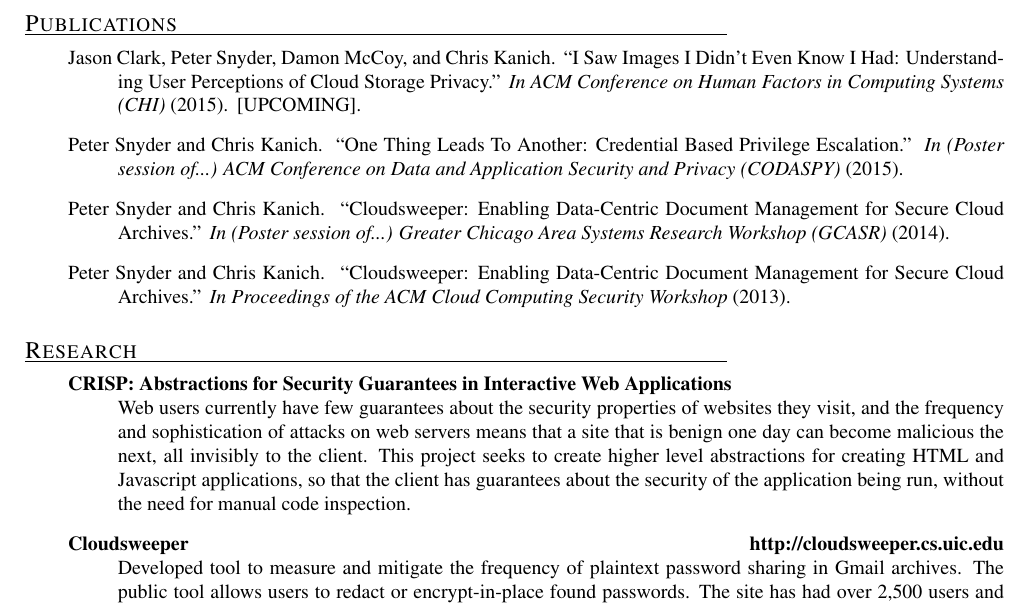
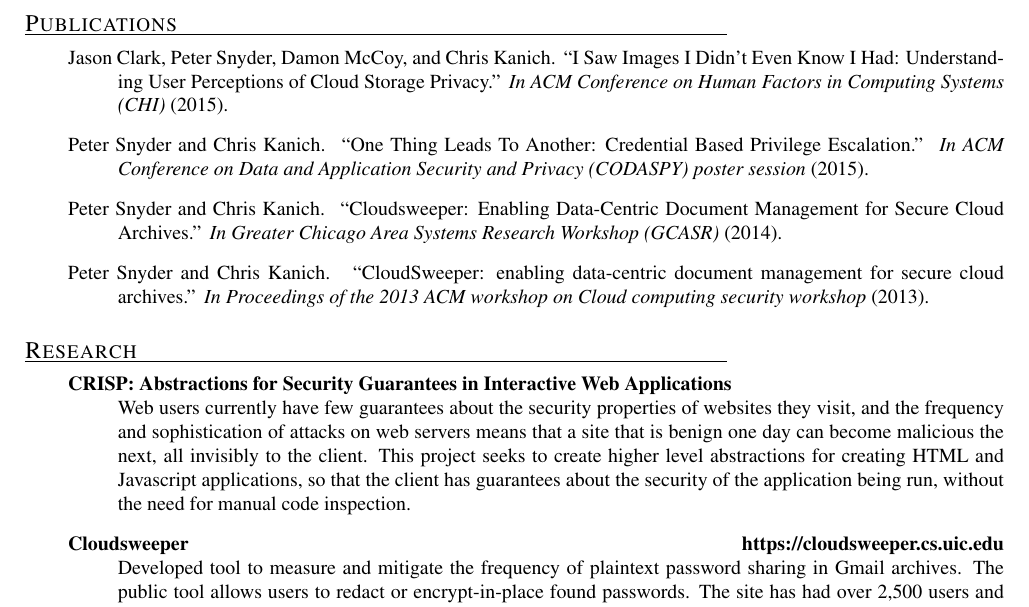
Before and after one commit to pes10k/pete-snyder-cv, a LaTeX CV (cv.tex, which reads cv.bib): part of page 1 of 2, cut so that both start at the same text. Compiled offline with pdfLaTeX.

Commit message:
fixing references

```diff
--- a/cv.bib
+++ b/cv.bib
@@ -55,28 +55,29 @@ IEEE Journal on Selected Areas in Communications
 @inproceedings{cschi,
   author={Jason Clark and Peter Snyder and Damon McCoy and Chris Kanich},
   title={I Saw Images I Didn't Even Know I Had: Understanding User Perceptions of Cloud Storage Privacy},
-  year=2015,
-  booktitle={ACM Conference on Human Factors in Computing Systems (CHI)},
-  note={[UPCOMING]}
+  year={2015},
+  booktitle={ACM Conference on Human Factors in Computing Systems (CHI)}
 }
 
-@inproceedings{cloudsweeper,
+@inproceedings{snyder2013cloudsweeper,
   author={Peter Snyder and Chris Kanich},
-  title={Cloudsweeper: Enabling Data-Centric Document Management for Secure Cloud Archives.},
-  year=2013,
-  booktitle={Proceedings of the ACM Cloud Computing Security Workshop}
+  title={CloudSweeper: enabling data-centric document management for secure cloud archives},
+  booktitle={Proceedings of the 2013 ACM workshop on Cloud computing security workshop},
+  year={2013}
 }
 
+%  pages={47--54},
+%  organization={ACM},
 @inproceedings{csgcasr,
   author={Peter Snyder and Chris Kanich},
   title={Cloudsweeper: Enabling Data-Centric Document Management for Secure Cloud Archives.},
-  booktitle={(Poster session of...) Greater Chicago Area Systems Research Workshop (GCASR)},
-  year=2014
+  booktitle={Greater Chicago Area Systems Research Workshop (GCASR)},
+  year={2014}
 }
 
 @inproceedings{cscodaspy,
   author={Peter Snyder and Chris Kanich},
   title={One Thing Leads To Another: Credential Based Privilege Escalation.},
-  booktitle={(Poster session of...) ACM Conference on Data and Application Security and Privacy (CODASPY)},
-  year=2015
+  booktitle={ACM Conference on Data and Application Security and Privacy (CODASPY) poster session},
+  year={2015}
 }
--- a/cv.tex
+++ b/cv.tex
@@ -35,7 +35,7 @@
     \nocite{cschi}
     \nocite{cscodaspy}
     \nocite{csgcasr}
-    \nocite{cloudsweeper}
+    \nocite{snyder2013cloudsweeper}
   \bibliography{cv}
 
   \section{Research}
@@ -43,7 +43,7 @@
     \item[CRISP: Abstractions for Security Guarantees in Interactive Web Applications] ~\\
     Web users currently have few guarantees about the security properties of websites they visit, and the frequency and sophistication of attacks on web servers means that a site that is benign one day can become malicious the next, all invisibly to the client.  This project seeks to create higher level abstractions for creating HTML and Javascript applications, so that the client has guarantees about the security of the application being run, without the need for manual code inspection.
 
-    \item[Cloudsweeper] \hfill \textbf{http://cloudsweeper.cs.uic.edu}\\
+    \item[Cloudsweeper] \hfill \textbf{https://cloudsweeper.cs.uic.edu}\\
     Developed tool to measure and mitigate the frequency of plaintext password sharing in Gmail archives. The public tool allows users to redact or encrypt-in-place found passwords. The site has had over 2,500 users and has secured over 38,000 messages.
 
     \item[Mining in Mailboxes: Credentials Worms In The Email Domain] ~\\
```
Also changed, not shown: cv.pdf.
